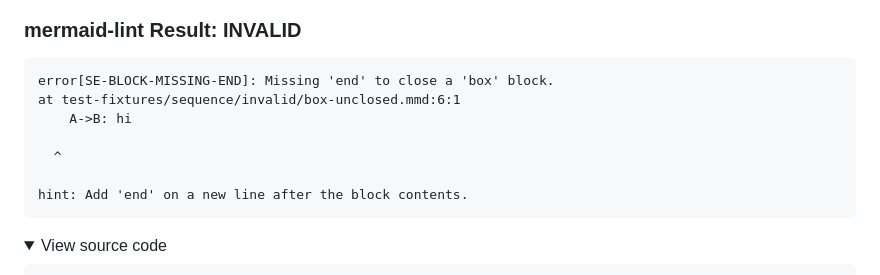
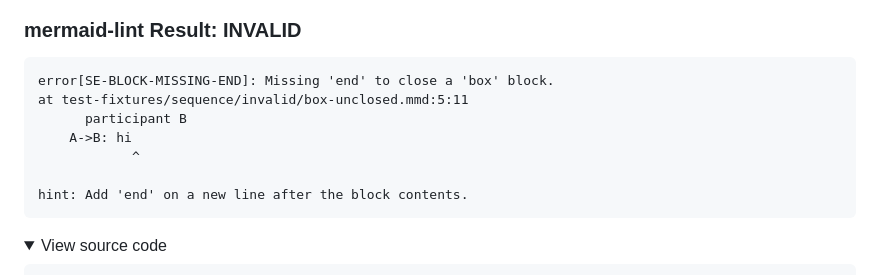
Before and after one commit to probelabs/mermaid-lint, a Markdown page: test-fixtures/sequence/INVALID_DIAGRAMS.md, the part around the change. Rendered like a GitHub page; folded sections open.

Commit message:
fix(sequence): anchor 'missing end' caret on last non-empty line; regen invalid previews

````diff
--- a/test-fixtures/sequence/INVALID_DIAGRAMS.md
+++ b/test-fixtures/sequence/INVALID_DIAGRAMS.md
@@ -279,10 +279,10 @@ Parser3.parseError (node_modules/mermaid/dist/mermaid.js:123898:28)
 
 ```
 error[SE-BLOCK-MISSING-END]: Missing 'end' to close a 'box' block.
-at test-fixtures/sequence/invalid/box-unclosed.mmd:6:1
+at test-fixtures/sequence/invalid/box-unclosed.mmd:5:11
+      participant B
     A->B: hi
-
-  ^
+            ^
 
 hint: Add 'end' on a new line after the block contents.
 ```
````
